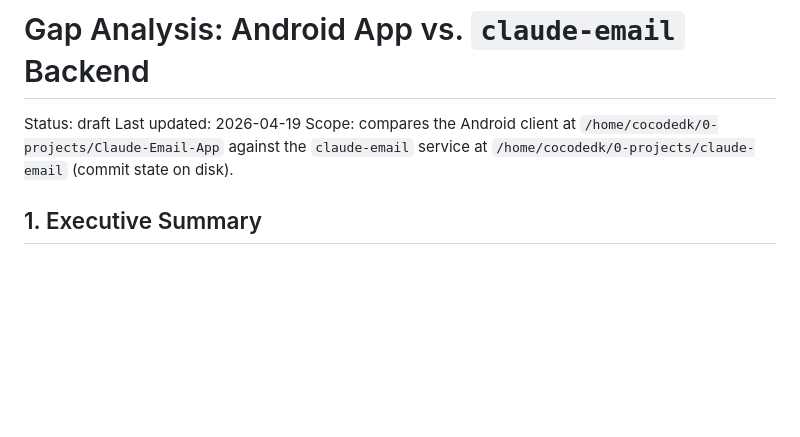
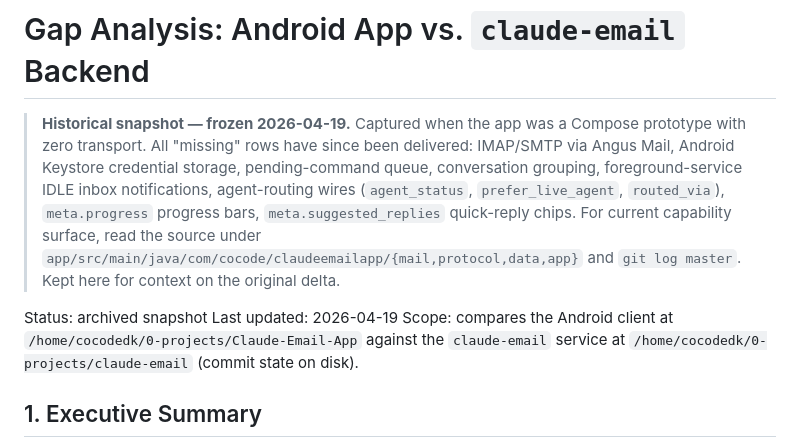
Before and after one commit to cocodedk/Claude-Email-App, a Markdown page: docs/gap-analysis-vs-claude-email.md, the part around the change. Rendered like a GitHub page; blank space fills up the shorter version.

Commit message:
docs: mark gap-analysis as historical snapshot from 2026-04-19 (#53)
The doc describes the app as a Compose prototype with no transport — true
on 2026-04-19, no longer true today. Rather than rewrite the matrix line
by line (it'd just become "everything ✅" noise), add a freshness header
that calls out what's been delivered and points readers at the source +
git log for current state.

Other docs (README, llms.txt, website, android-app-plan, ux-ui-spec)
don't reference specific wire fields and remain accurate.

Co-authored-by: Babak Bandpey <193724228+cocodedk@users.noreply.github.com>
Co-authored-by: Claude Opus 4.7 (1M context) <noreply@anthropic.com>

```diff
--- a/docs/gap-analysis-vs-claude-email.md
+++ b/docs/gap-analysis-vs-claude-email.md
@@ -1,6 +1,8 @@
 # Gap Analysis: Android App vs. `claude-email` Backend
 
-Status: draft
+> **Historical snapshot — frozen 2026-04-19.** Captured when the app was a Compose prototype with zero transport. All "missing" rows have since been delivered: IMAP/SMTP via Angus Mail, Android Keystore credential storage, pending-command queue, conversation grouping, foreground-service IDLE inbox notifications, agent-routing wires (`agent_status`, `prefer_live_agent`, `routed_via`), `meta.progress` progress bars, `meta.suggested_replies` quick-reply chips. For current capability surface, read the source under `app/src/main/java/com/cocode/claudeemailapp/{mail,protocol,data,app}` and `git log master`. Kept here for context on the original delta.
+
+Status: archived snapshot
 Last updated: 2026-04-19
 Scope: compares the Android client at `/home/cocodedk/0-projects/Claude-Email-App` against the `claude-email` service at `/home/cocodedk/0-projects/claude-email` (commit state on disk).
 
```
